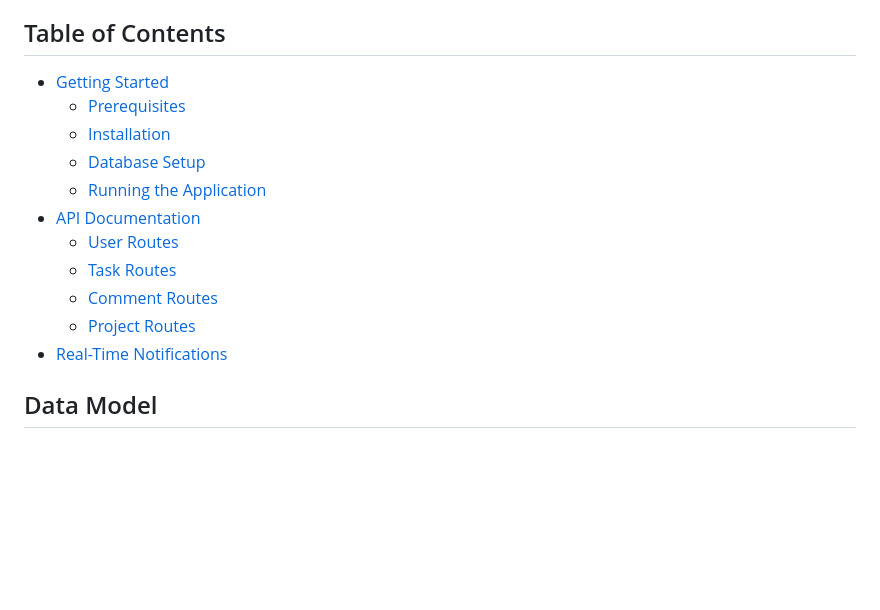
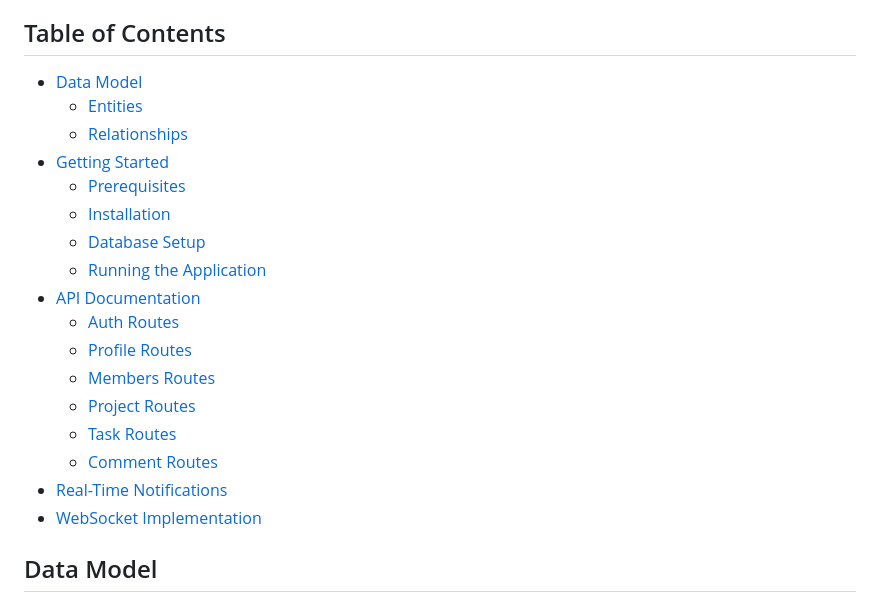
Before and after one commit to aayushah711/task-manager-2, a Markdown page: readme.md, the part around one of its changes. Rendered like a GitHub page; blank space fills up the shorter version.

```diff
--- a/readme.md
+++ b/readme.md
@@ -12,17 +12,23 @@ A Task Tracking and Management Application backend built with Node.js, Express,
 
 ## Table of Contents
 
+- [Data Model](#data-model)
+  - [Entities](#entities)
+  - [Relationships](#relationships)
 - [Getting Started](#getting-started)
   - [Prerequisites](#prerequisites)
   - [Installation](#installation)
   - [Database Setup](#database-setup)
   - [Running the Application](#running-the-application)
 - [API Documentation](#api-documentation)
-  - [User Routes](#user-routes)
+  - [Auth Routes](#auth-routes)
+  - [Profile Routes](#profile-routes)
+  - [Members Routes](#members-routes)
+  - [Project Routes](#project-routes)
   - [Task Routes](#task-routes)
   - [Comment Routes](#comment-routes)
-  - [Project Routes](#project-routes)
 - [Real-Time Notifications](#real-time-notifications)
+- [WebSocket Implementation](#web-socket-implementation)
 
 ## Data Model
 
```
Also changed, not shown: other parts of readme.md (+9 -9 lines).
